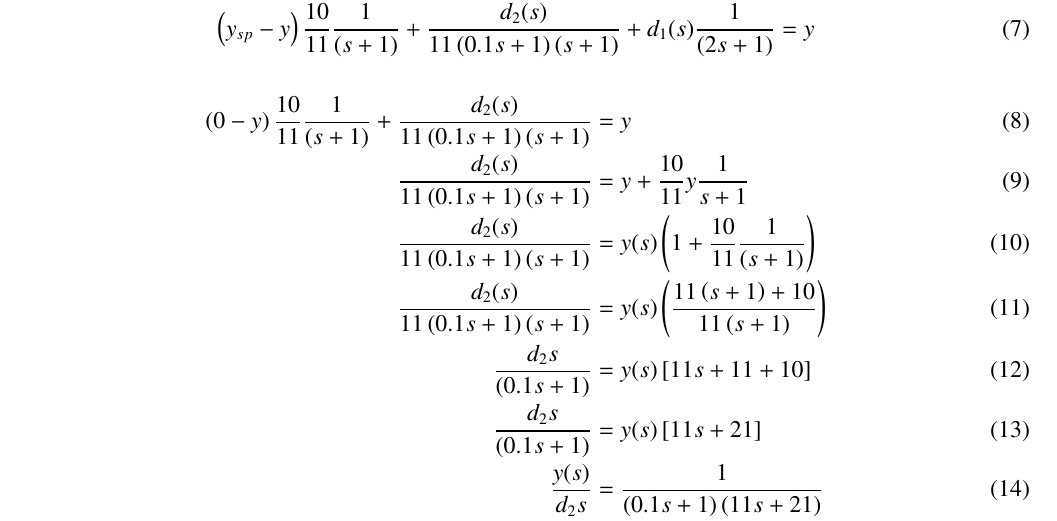
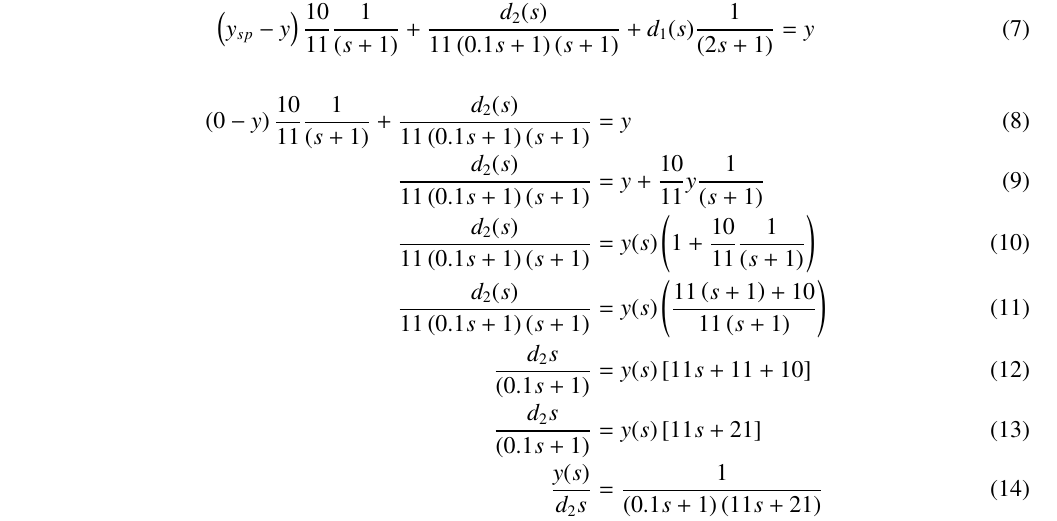
Before and after one commit to BATCHUISHITHA/EE-1205, a LaTeX paper (gate23.ch.44/g44.1.tex): part of page 2 of 2, cut so that both start at the same text. Compiled offline with pdfLaTeX.

Commit message:
Add files via upload

```diff
--- a/gate23.ch.44/g44.1.tex
+++ b/gate23.ch.44/g44.1.tex
@@ -174,7 +174,7 @@ Substituting ~\eqref{eq:ishitha.g23.ch44.3.eq} in ~\eqref{eq:ishitha.g23.ch44.2.
 
 \begin{align}
 \brak{0-y}\frac{10}{11}\frac{1}{\brak{s+1}} + \frac{d_2(s)}{11\brak{0.1s+1}\brak{s+1}} &= y \\
-\frac{d_2(s)}{11\brak{0.1s+1}\brak{s+1}} &= y + \frac{10}{11}y\frac{1}{s+1} \\
+\frac{d_2(s)}{11\brak{0.1s+1}\brak{s+1}} &= y + \frac{10}{11}y\frac{1}{\brak{s+1}} \\
 \frac{d_2(s)}{11\brak{0.1s+1}\brak{s+1}} &= y(s)\brak{1 + \frac{10}{11}\frac{1}{\brak{s+1}}} \\
 \frac{d_2(s)}{11\brak{0.1s+1}\brak{s+1}} &= y(s)\brak{\frac{11\brak{s+1}+10}{11\brak{s+1}}} \\
 \frac{d_2{s}}{\brak{0.1s+1}} &= y(s)\sbrak{11s+ 11 +10} \\
```
Also changed, not shown: gate23.ch.44/g44.1.pdf, 1 other file.
